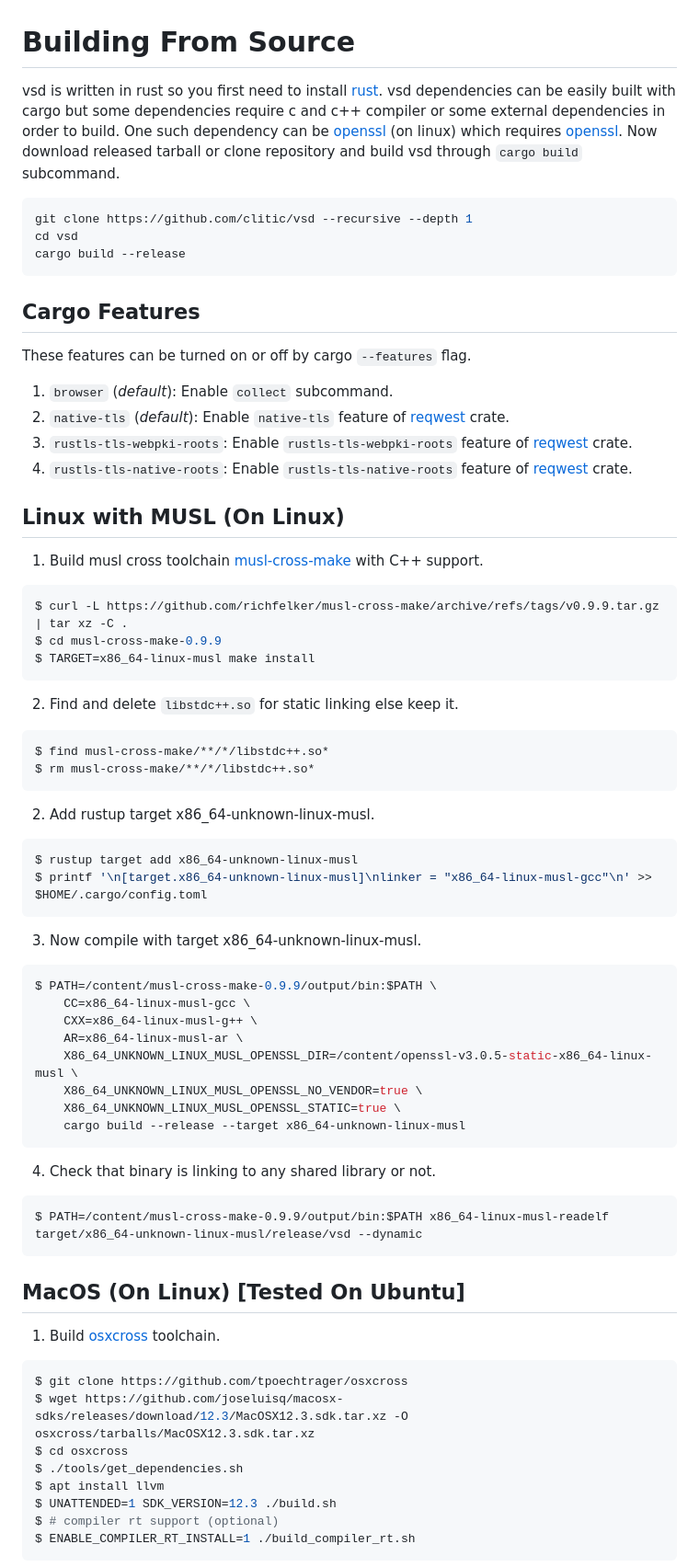
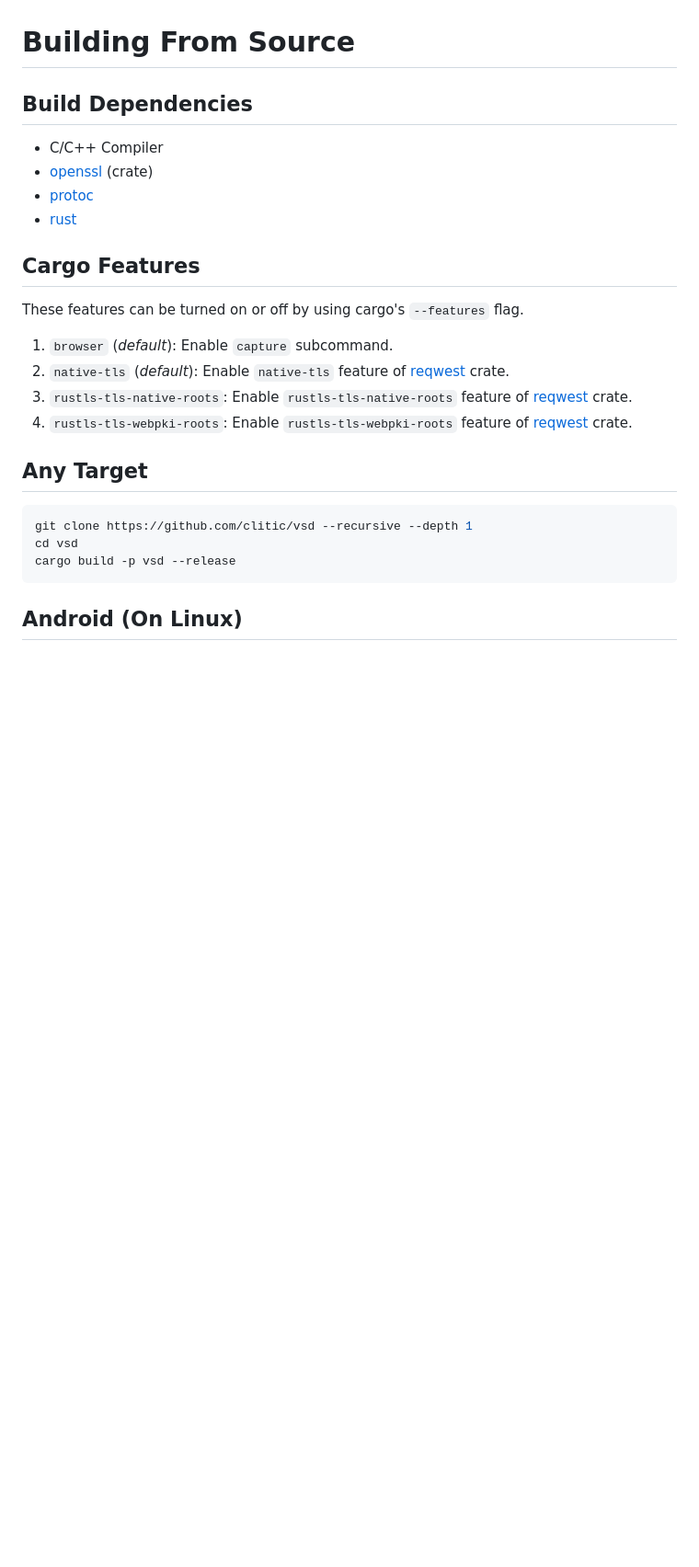
Before and after one commit to clitic/vsd, a Markdown page: vsd/BUILD.md, the part around the change printed below. Shown: that part at 92% size. Drawn GitHub-style; blank space fills up the shorter version.

Commit message:
updated build instructions

````diff
--- a/vsd/BUILD.md
+++ b/vsd/BUILD.md
@@ -1,77 +1,28 @@
 # Building From Source
 
-vsd is written in rust so you first need to install [rust](https://www.rust-lang.org). vsd dependencies can be easily built with cargo but some dependencies require c and c++ compiler or some external dependencies in order to build. One such dependency can be [openssl](https://docs.rs/openssl/latest/openssl) (on linux) which requires [openssl](https://github.com/openssl/openssl). Now download released tarball or clone repository and build vsd through `cargo build` subcommand.
+## Build Dependencies
+
+- C/C++ Compiler
+- [openssl](https://docs.rs/openssl/latest/openssl) (crate)
+- [protoc](https://github.com/protocolbuffers/protobuf)
+- [rust](https://www.rust-lang.org)
+
+## Cargo Features
+
+These features can be turned on or off by using cargo's `--features` flag.
+
+1. `browser` (*default*): Enable `capture` subcommand.
+2. `native-tls` (*default*): Enable `native-tls` feature of [reqwest] crate.
+3. `rustls-tls-native-roots`: Enable `rustls-tls-native-roots` feature of [reqwest] crate.
+4. `rustls-tls-webpki-roots`: Enable `rustls-tls-webpki-roots` feature of [reqwest] crate.
+
+## Any Target
 
 ```bash
 git clone https://github.com/clitic/vsd --recursive --depth 1
 cd vsd
-cargo build --release
+cargo build -p vsd --release
 ```
 
-## Cargo Features
+## Android (On Linux)
 
-These features can be turned on or off by cargo `--features` flag.
-
-1. `browser` (*default*): Enable `collect` subcommand.
-2. `native-tls` (*default*): Enable `native-tls` feature of [reqwest] crate.
-3. `rustls-tls-webpki-roots`: Enable `rustls-tls-webpki-roots` feature of [reqwest] crate.
-4. `rustls-tls-native-roots`: Enable `rustls-tls-native-roots` feature of [reqwest] crate.
-
-## Linux with MUSL (On Linux)
-
-1. Build musl cross toolchain [musl-cross-make](https://github.com/richfelker/musl-cross-make) with C++ support.
-
-```bash
-$ curl -L https://github.com/richfelker/musl-cross-make/archive/refs/tags/v0.9.9.tar.gz | tar xz -C .
-$ cd musl-cross-make-0.9.9
-$ TARGET=x86_64-linux-musl make install
-```
-
-2. Find and delete `libstdc++.so` for static linking else keep it.
-
-```bash
-$ find musl-cross-make/**/*/libstdc++.so*
-$ rm musl-cross-make/**/*/libstdc++.so*
-```
-
-2. Add rustup target x86_64-unknown-linux-musl.
-
-```bash
-$ rustup target add x86_64-unknown-linux-musl
-$ printf '\n[target.x86_64-unknown-linux-musl]\nlinker = "x86_64-linux-musl-gcc"\n' >> $HOME/.cargo/config.toml
-```
-
-3. Now compile with target x86_64-unknown-linux-musl.
-
-```bash
-$ PATH=/content/musl-cross-make-0.9.9/output/bin:$PATH \
-    CC=x86_64-linux-musl-gcc \
-    CXX=x86_64-linux-musl-g++ \
-    AR=x86_64-linux-musl-ar \
-    X86_64_UNKNOWN_LINUX_MUSL_OPENSSL_DIR=/content/openssl-v3.0.5-static-x86_64-linux-musl \
-    X86_64_UNKNOWN_LINUX_MUSL_OPENSSL_NO_VENDOR=true \
-    X86_64_UNKNOWN_LINUX_MUSL_OPENSSL_STATIC=true \
-    cargo build --release --target x86_64-unknown-linux-musl
-```
-
-4. Check that binary is linking to any shared library or not.
-
-```
-$ PATH=/content/musl-cross-make-0.9.9/output/bin:$PATH x86_64-linux-musl-readelf target/x86_64-unknown-linux-musl/release/vsd --dynamic
-```
-
-## MacOS (On Linux) [Tested On Ubuntu]
-
-1. Build [osxcross](https://github.com/tpoechtrager/osxcross) toolchain.
-
-```bash
-$ git clone https://github.com/tpoechtrager/osxcross
-$ wget https://github.com/joseluisq/macosx-sdks/releases/download/12.3/MacOSX12.3.sdk.tar.xz -O osxcross/tarballs/MacOSX12.3.sdk.tar.xz
-$ cd osxcross
-$ ./tools/get_dependencies.sh
-$ apt install llvm
-$ UNATTENDED=1 SDK_VERSION=12.3 ./build.sh
-$ # compiler rt support (optional)
-$ ENABLE_COMPILER_RT_INSTALL=1 ./build_compiler_rt.sh
-```
-
````
Also changed, not shown: other parts of vsd/BUILD.md (+78 -50 lines).
